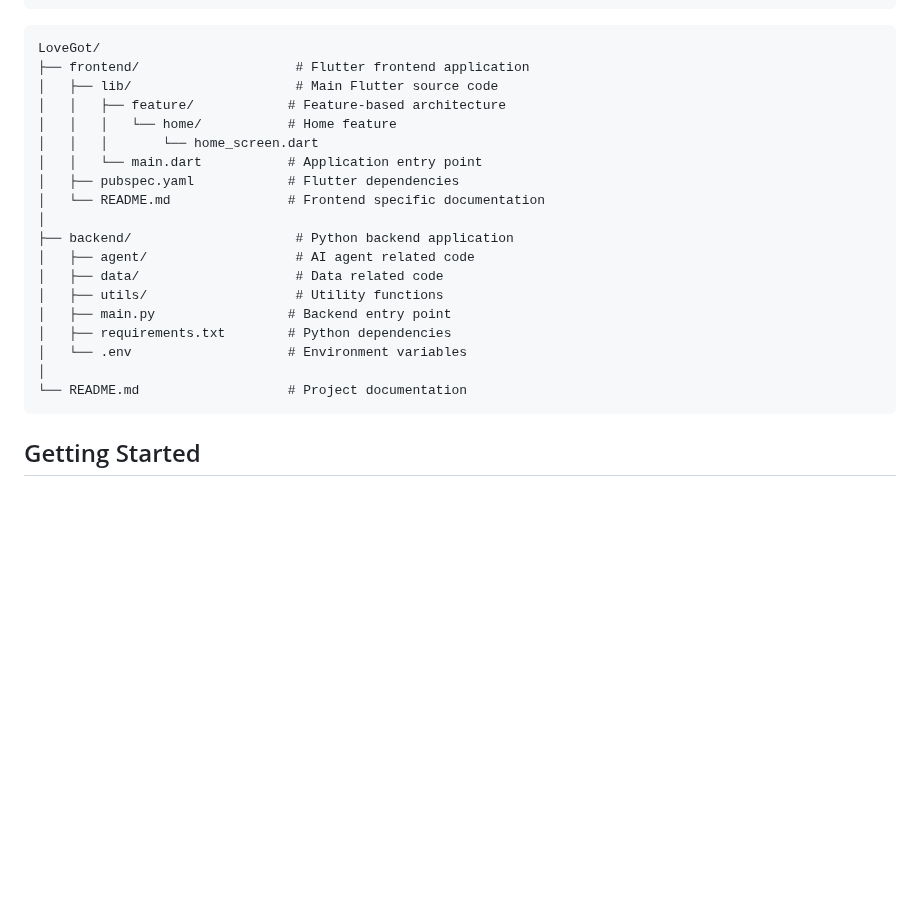
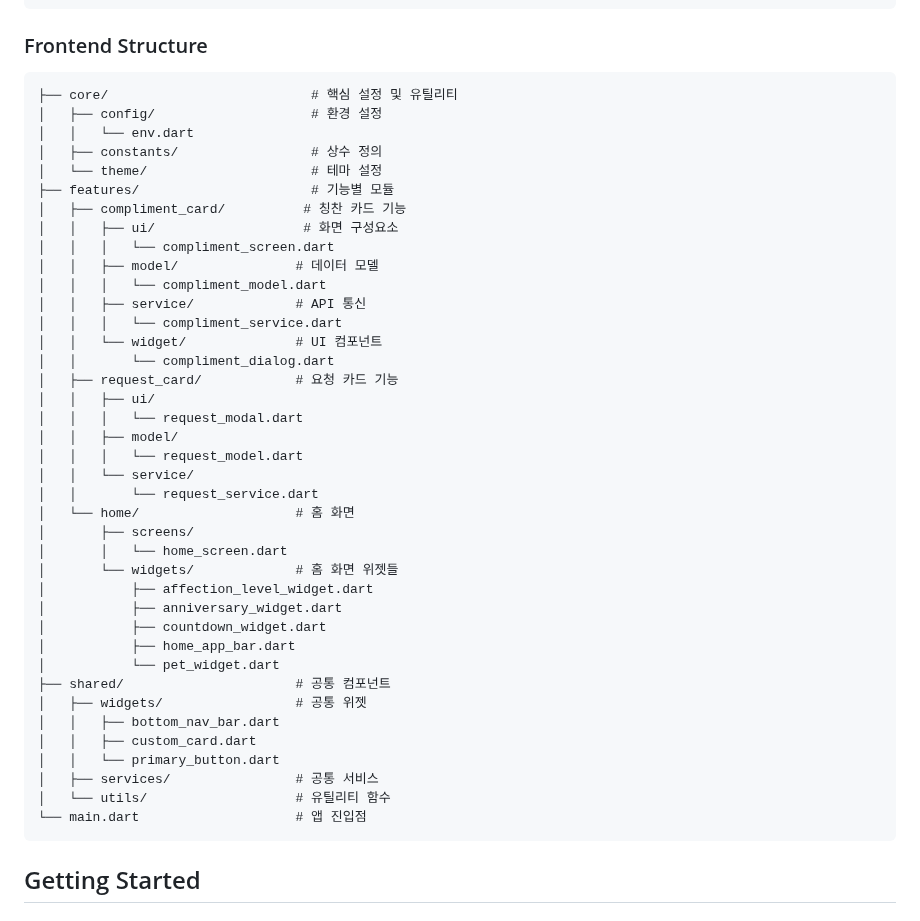
Before and after one commit to HWMV/LoveGot, a Markdown page: README.md, the part around the change. Drawn GitHub-style; blank space fills up the shorter version.

````diff
--- a/README.md
+++ b/README.md
@@ -19,26 +19,47 @@ backend/
 ```
 
 
-```
-LoveGot/
-├── frontend/                    # Flutter frontend application
-│   ├── lib/                     # Main Flutter source code
-│   │   ├── feature/            # Feature-based architecture
-│   │   │   └── home/           # Home feature
-│   │   │       └── home_screen.dart
-│   │   └── main.dart           # Application entry point
-│   ├── pubspec.yaml            # Flutter dependencies
-│   └── README.md               # Frontend specific documentation
-│
-├── backend/                     # Python backend application
-│   ├── agent/                   # AI agent related code
-│   ├── data/                    # Data related code
-│   ├── utils/                   # Utility functions
-│   ├── main.py                 # Backend entry point
-│   ├── requirements.txt        # Python dependencies
-│   └── .env                    # Environment variables
-│
-└── README.md                   # Project documentation
+### Frontend Structure
+```frontend/lib/
+├── core/                          # 핵심 설정 및 유틸리티
+│   ├── config/                    # 환경 설정
+│   │   └── env.dart
+│   ├── constants/                 # 상수 정의
+│   └── theme/                     # 테마 설정
+├── features/                      # 기능별 모듈
+│   ├── compliment_card/          # 칭찬 카드 기능
+│   │   ├── ui/                   # 화면 구성요소
+│   │   │   └── compliment_screen.dart
+│   │   ├── model/               # 데이터 모델
+│   │   │   └── compliment_model.dart
+│   │   ├── service/             # API 통신
+│   │   │   └── compliment_service.dart
+│   │   └── widget/              # UI 컴포넌트
+│   │       └── compliment_dialog.dart
+│   ├── request_card/            # 요청 카드 기능
+│   │   ├── ui/
+│   │   │   └── request_modal.dart
+│   │   ├── model/
+│   │   │   └── request_model.dart
+│   │   └── service/
+│   │       └── request_service.dart
+│   └── home/                    # 홈 화면
+│       ├── screens/
+│       │   └── home_screen.dart
+│       └── widgets/             # 홈 화면 위젯들
+│           ├── affection_level_widget.dart
+│           ├── anniversary_widget.dart
+│           ├── countdown_widget.dart
+│           ├── home_app_bar.dart
+│           └── pet_widget.dart
+├── shared/                      # 공통 컴포넌트
+│   ├── widgets/                 # 공통 위젯
+│   │   ├── bottom_nav_bar.dart
+│   │   ├── custom_card.dart
+│   │   └── primary_button.dart
+│   ├── services/                # 공통 서비스
+│   └── utils/                   # 유틸리티 함수
+└── main.dart                    # 앱 진입점
 ```
 
 ## Getting Started
````
Also changed, not shown: frontend/report.md (added, +183 -0 lines).
